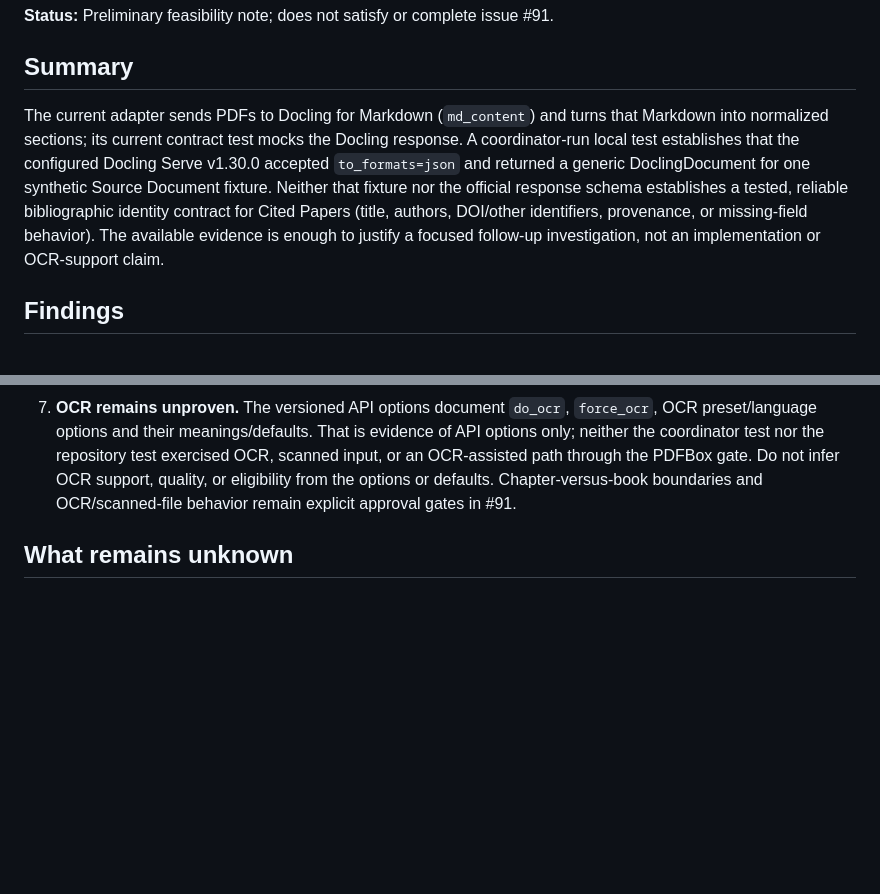
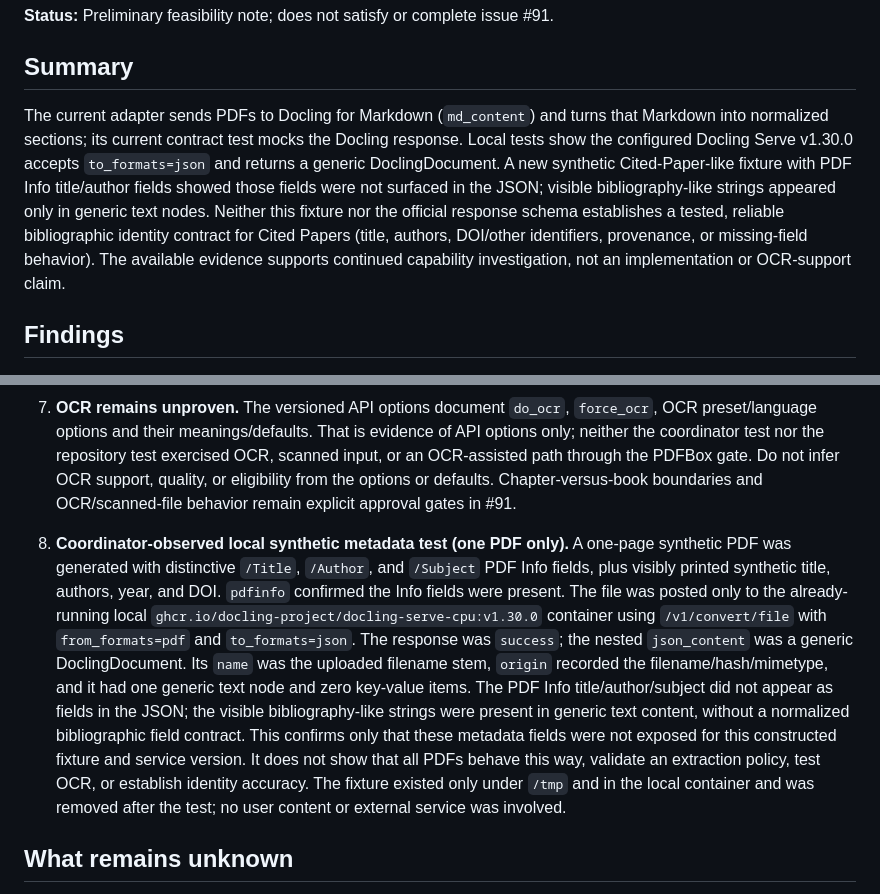
Before and after one commit to arrokh/paper-t-rail, a Markdown page: docs/research/issue-91-docling-metadata-spike.md, 2 parts joined by grey strips. GitHub-like rendering; blank space fills up the shorter version.

Commit message:
[infra][docs] Record Docling metadata limits (#106)
## Issue / Task
#91 — preliminary capability evidence only; acceptance remains open.

## Summary
- Test Docling v1.30.0 locally with a synthetic cited-paper-like PDF
containing PDF Info title/author fields; the JSON export did not expose
these as structured bibliographic fields.
- Preserve the metadata-contract and OCR gates; this fixture does not
establish broad extraction capability or identity accuracy.

## Test Plan
- [x] Local `/v1/convert/file` JSON conversion succeeded; synthetic
fixture was removed from host and container.

```diff
--- a/docs/research/issue-91-docling-metadata-spike.md
+++ b/docs/research/issue-91-docling-metadata-spike.md
@@ -6,7 +6,7 @@
 
 ## Summary
 
-The current adapter sends PDFs to Docling for Markdown (`md_content`) and turns that Markdown into normalized sections; its current contract test mocks the Docling response. A coordinator-run local test establishes that the configured Docling Serve v1.30.0 accepted `to_formats=json` and returned a generic DoclingDocument for one synthetic Source Document fixture. Neither that fixture nor the official response schema establishes a tested, reliable bibliographic identity contract for Cited Papers (title, authors, DOI/other identifiers, provenance, or missing-field behavior). The available evidence is enough to justify a focused follow-up investigation, not an implementation or OCR-support claim.
+The current adapter sends PDFs to Docling for Markdown (`md_content`) and turns that Markdown into normalized sections; its current contract test mocks the Docling response. Local tests show the configured Docling Serve v1.30.0 accepts `to_formats=json` and returns a generic DoclingDocument. A new synthetic Cited-Paper-like fixture with PDF Info title/author fields showed those fields were not surfaced in the JSON; visible bibliography-like strings appeared only in generic text nodes. Neither this fixture nor the official response schema establishes a tested, reliable bibliographic identity contract for Cited Papers (title, authors, DOI/other identifiers, provenance, or missing-field behavior). The available evidence supports continued capability investigation, not an implementation or OCR-support claim.
 
 ## Findings
 
@@ -23,6 +23,8 @@ The current adapter sends PDFs to Docling for Markdown (`md_content`) and turns
 6. **Official Docling Serve/API evidence: JSON is a supported export, not a bibliographic extractor contract.** The v1.30.0 usage docs describe `POST /v1/convert/file` as a multipart endpoint and list `json` as a `to_formats` output. In the matching versioned Docling response model, `ConvertDocumentResponse.document` is an `ExportDocumentResponse`; that export includes `md_content`, `text_content`, and `json_content: DoclingDocument`. The v2.91.0 DoclingDocument root model lists document-structure fields such as `name`, `origin`, `body`, `texts`, `groups`, `pictures`, `tables`, and `pages`, not dedicated top-level bibliographic title, author, or DOI fields. **Interpretation:** JSON provides structured document/layout content, but the declared shape does not by itself promise normalized bibliographic identity fields. A title-like text node or content from which identity might be extracted is not equivalent to a validated metadata field with provenance and missing-value semantics.
 
 7. **OCR remains unproven.** The versioned API options document `do_ocr`, `force_ocr`, OCR preset/language options and their meanings/defaults. That is evidence of API options only; neither the coordinator test nor the repository test exercised OCR, scanned input, or an OCR-assisted path through the PDFBox gate. Do not infer OCR support, quality, or eligibility from the options or defaults. Chapter-versus-book boundaries and OCR/scanned-file behavior remain explicit approval gates in #91.
+
+8. **Coordinator-observed local synthetic metadata test (one PDF only).** A one-page synthetic PDF was generated with distinctive `/Title`, `/Author`, and `/Subject` PDF Info fields, plus visibly printed synthetic title, authors, year, and DOI. `pdfinfo` confirmed the Info fields were present. The file was posted only to the already-running local `ghcr.io/docling-project/docling-serve-cpu:v1.30.0` container using `/v1/convert/file` with `from_formats=pdf` and `to_formats=json`. The response was `success`; the nested `json_content` was a generic DoclingDocument. Its `name` was the uploaded filename stem, `origin` recorded the filename/hash/mimetype, and it had one generic text node and zero key-value items. The PDF Info title/author/subject did not appear as fields in the JSON; the visible bibliography-like strings were present in generic text content, without a normalized bibliographic field contract. This confirms only that these metadata fields were not exposed for this constructed fixture and service version. It does not show that all PDFs behave this way, validate an extraction policy, test OCR, or establish identity accuracy. The fixture existed only under `/tmp` and in the local container and was removed after the test; no user content or external service was involved.
 
 ## What remains unknown
 
```
